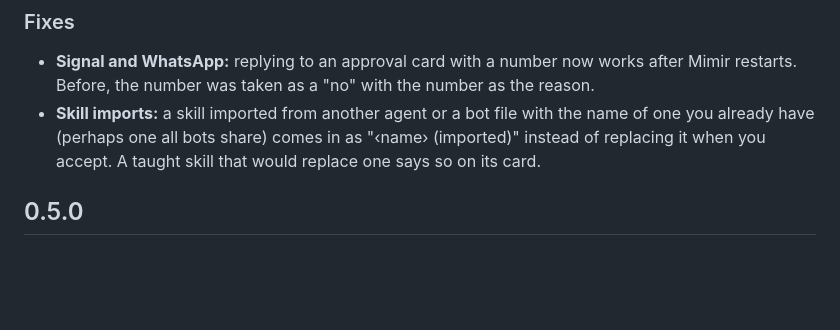
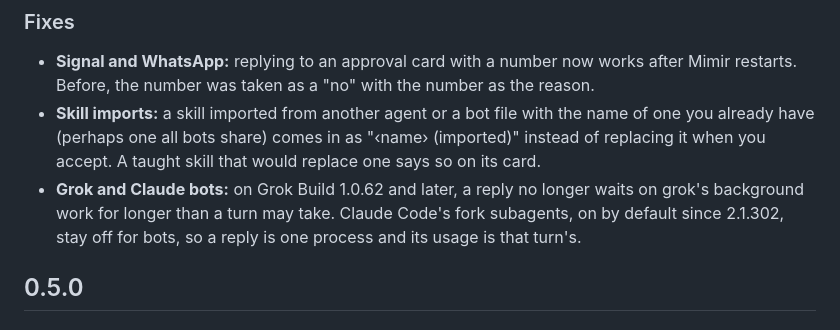
Before and after one commit to currentbits/mimir, a Markdown page: CHANGELOG.md, the part around the change. GitHub-like rendering; blank space fills up the shorter version.

Commit message:
Changelog: grok background wait, Claude fork subagents
Co-Authored-By: Claude Opus 5.5 <noreply@anthropic.com>

```diff
--- a/CHANGELOG.md
+++ b/CHANGELOG.md
@@ -78,6 +78,9 @@ What changed for people using Mimir. The newest release is at the top; "Unreleas
 - **Skill imports:** a skill imported from another agent or a bot file with the name of one you already have (perhaps
   one all bots share) comes in as "‹name› (imported)" instead of replacing it when you accept. A taught skill that
   would replace one says so on its card.
+- **Grok and Claude bots:** on Grok Build 1.0.62 and later, a reply no longer waits on grok's background work for
+  longer than a turn may take. Claude Code's fork subagents, on by default since 2.1.302, stay off for bots, so a
+  reply is one process and its usage is that turn's.
 
 ## 0.5.0
 
```
